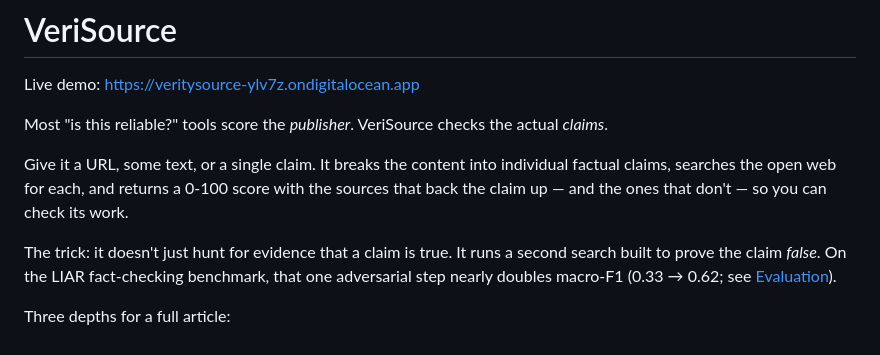
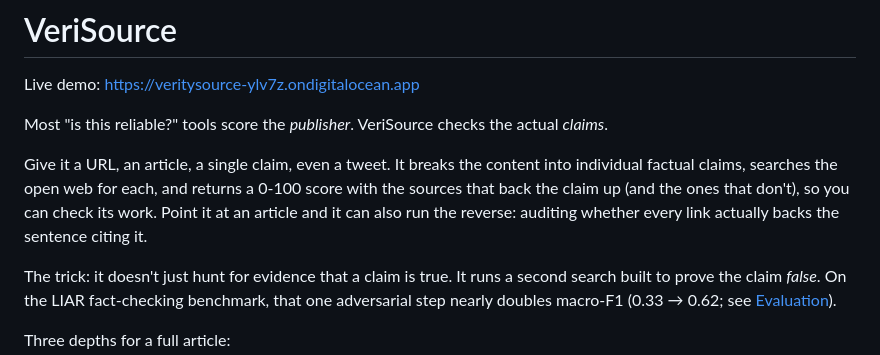
Before and after one commit to saanvit/verisource, a Markdown page: README.md, the part around the change. GitHub-like rendering.

Commit message:
README intro: signal tweet-checking and citation audit upfront
Co-Authored-By: Claude Opus 4.7 <noreply@anthropic.com>

```diff
--- a/README.md
+++ b/README.md
@@ -5,10 +5,11 @@ Live demo: https://veritysource-ylv7z.ondigitalocean.app
 Most "is this reliable?" tools score the *publisher*. VeriSource checks the
 actual *claims*.
 
-Give it a URL, some text, or a single claim. It breaks the content into
-individual factual claims, searches the open web for each, and returns a 0-100
-score with the sources that back the claim up — and the ones that don't — so you
-can check its work.
+Give it a URL, an article, a single claim, even a tweet. It breaks the content
+into individual factual claims, searches the open web for each, and returns a
+0-100 score with the sources that back the claim up (and the ones that don't),
+so you can check its work. Point it at an article and it can also run the
+reverse: auditing whether every link actually backs the sentence citing it.
 
 The trick: it doesn't just hunt for evidence that a claim is true. It runs a
 second search built to prove the claim *false*. On the LIAR fact-checking
```
